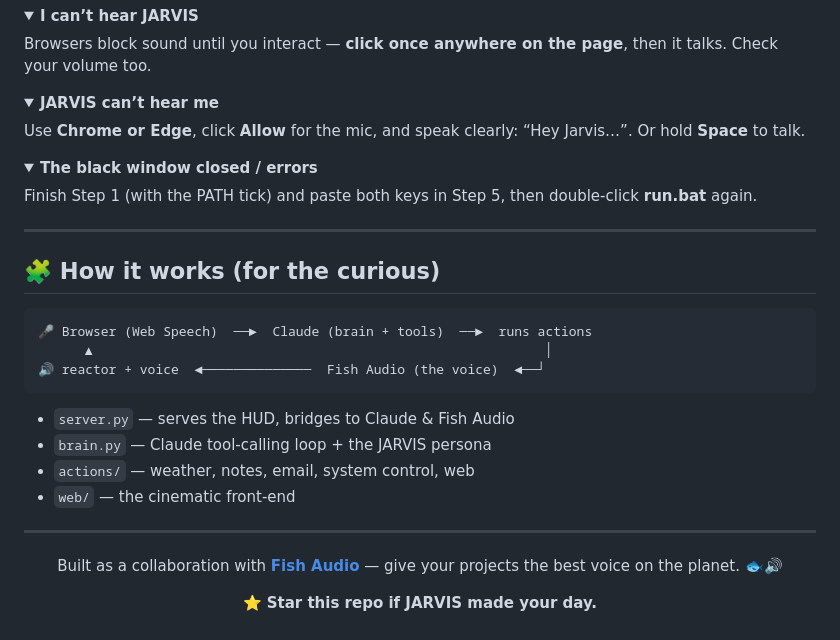
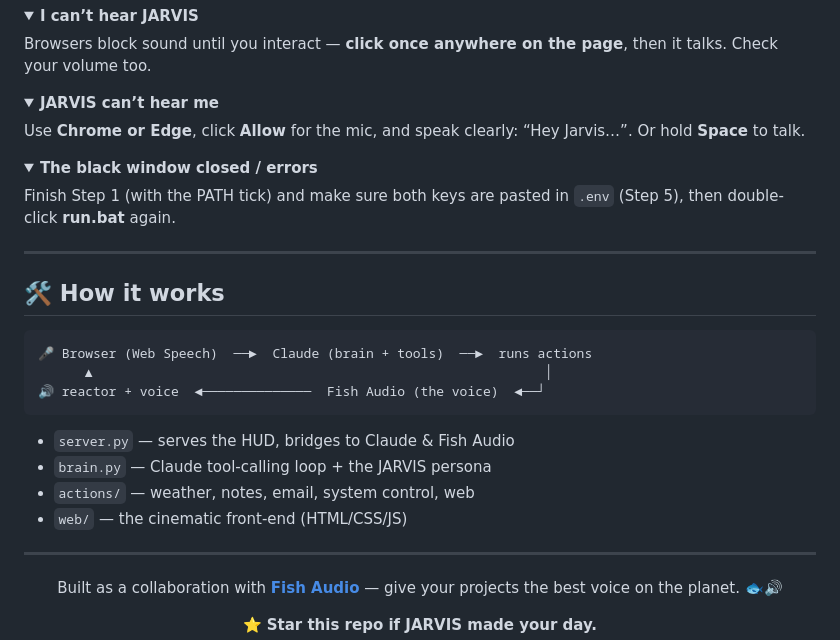
Before and after one commit to JoseBlancoSiles/build-your-own-jarvis, a Markdown page: README.md, the part around one of its changes. Rendered like a GitHub page; folded sections open.

````diff
--- a/README.md
+++ b/README.md
@@ -115,12 +140,12 @@ Browsers block sound until you interact — <b>click once anywhere on the page</
 Use <b>Chrome or Edge</b>, click <b>Allow</b> for the mic, and speak clearly: “Hey Jarvis…”. Or hold <b>Space</b> to talk.
 </details>
 <details><summary><b>The black window closed / errors</b></summary>
-Finish Step 1 (with the PATH tick) and paste both keys in Step 5, then double-click <b>run.bat</b> again.
+Finish Step 1 (with the PATH tick) and make sure both keys are pasted in <code>.env</code> (Step 5), then double-click <b>run.bat</b> again.
 </details>
 
 ---
 
-## 🧩 How it works (for the curious)
+## 🛠️ How it works
 ```
 🎤 Browser (Web Speech)  ──►  Claude (brain + tools)  ──►  runs actions
       ▲                                                          │
@@ -129,7 +154,7 @@ Finish Step 1 (with the PATH tick) and paste both keys in Step 5, then double-cl
 - `server.py` — serves the HUD, bridges to Claude & Fish Audio
 - `brain.py` — Claude tool-calling loop + the JARVIS persona
 - `actions/` — weather, notes, email, system control, web
-- `web/` — the cinematic front-end
+- `web/` — the cinematic front-end (HTML/CSS/JS)
 
 ---
 
````
Also changed, not shown: other parts of README.md (+68 -43 lines).
